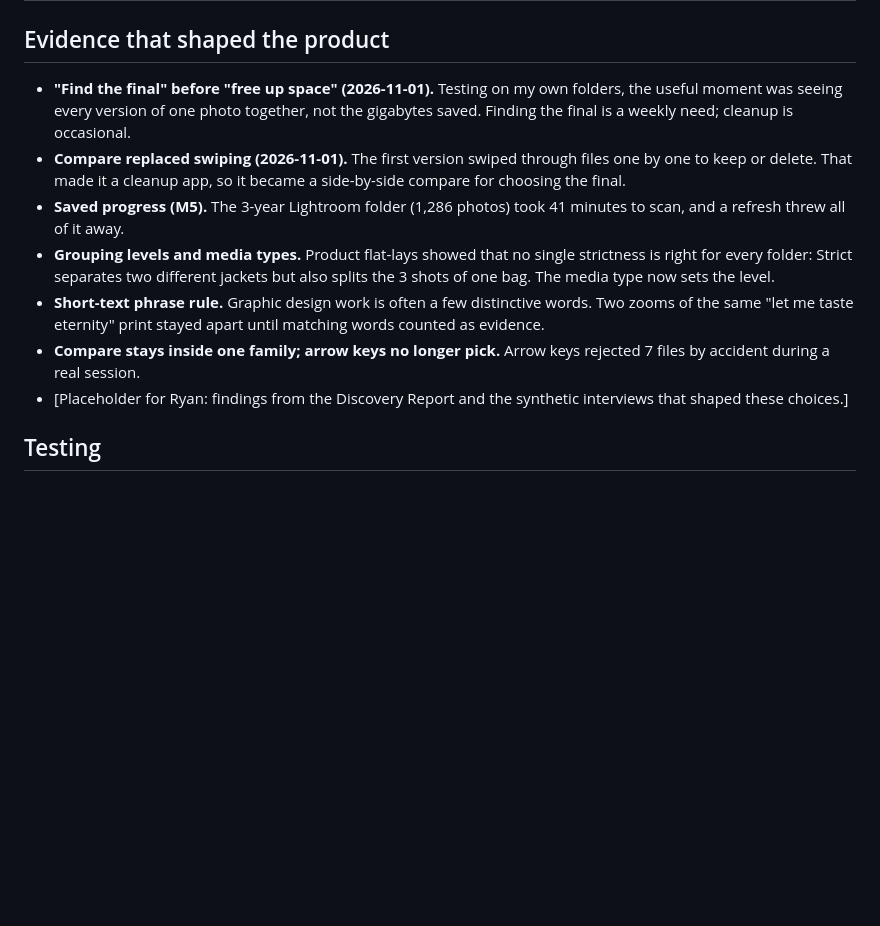
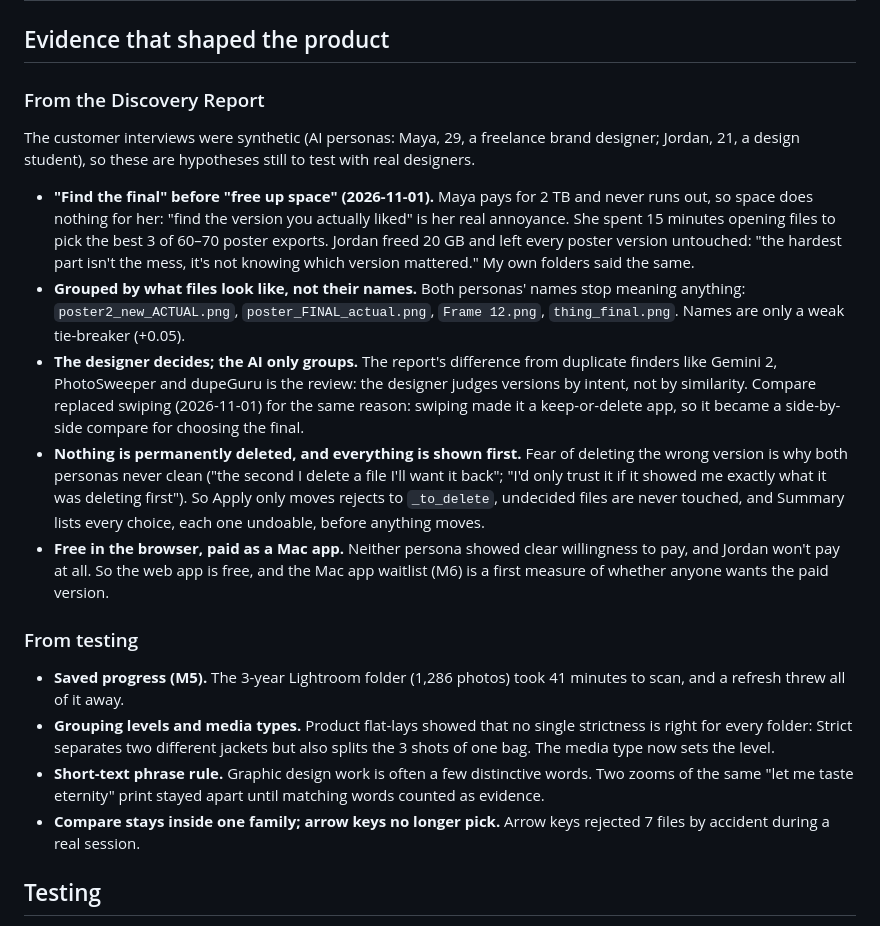
Before and after one commit to ryanjhabib/entp4332, a Markdown page: export-cleaner/prd.md, the part around the change. Drawn GitHub-style; blank space fills up the shorter version.

Commit message:
Fill the PRD's evidence with the Discovery Report findings
Replaces the placeholder with what the synthetic interviews (Maya,
freelance brand designer; Jordan, design student) pointed to, labelled as
hypotheses: finding the final over freeing space, grouping by content
because names stop meaning anything, the designer deciding rather than
the AI, nothing permanently deleted and everything shown first, and a
free web app with the paid Mac app's waitlist as a first measure of
willingness to pay. Testing evidence moves under its own heading.

Co-Authored-By: Claude Opus 5.5 <noreply@anthropic.com>

```diff
--- a/export-cleaner/prd.md
+++ b/export-cleaner/prd.md
@@ -45,13 +45,22 @@
 
 ## Evidence that shaped the product
 
-- **"Find the final" before "free up space" (2026-11-01).** Testing on my own folders, the useful moment was seeing every version of one photo together, not the gigabytes saved. Finding the final is a weekly need; cleanup is occasional.
-- **Compare replaced swiping (2026-11-01).** The first version swiped through files one by one to keep or delete. That made it a cleanup app, so it became a side-by-side compare for choosing the final.
+### From the Discovery Report
+
+The customer interviews were synthetic (AI personas: Maya, 29, a freelance brand designer; Jordan, 21, a design student), so these are hypotheses still to test with real designers.
+
+- **"Find the final" before "free up space" (2026-11-01).** Maya pays for 2 TB and never runs out, so space does nothing for her: "find the version you actually liked" is her real annoyance. She spent 15 minutes opening files to pick the best 3 of 60–70 poster exports. Jordan freed 20 GB and left every poster version untouched: "the hardest part isn't the mess, it's not knowing which version mattered." My own folders said the same.
+- **Grouped by what files look like, not their names.** Both personas' names stop meaning anything: `poster2_new_ACTUAL.png`, `poster_FINAL_actual.png`, `Frame 12.png`, `thing_final.png`. Names are only a weak tie-breaker (+0.05).
+- **The designer decides; the AI only groups.** The report's difference from duplicate finders like Gemini 2, PhotoSweeper and dupeGuru is the review: the designer judges versions by intent, not by similarity. Compare replaced swiping (2026-11-01) for the same reason: swiping made it a keep-or-delete app, so it became a side-by-side compare for choosing the final.
+- **Nothing is permanently deleted, and everything is shown first.** Fear of deleting the wrong version is why both personas never clean ("the second I delete a file I'll want it back"; "I'd only trust it if it showed me exactly what it was deleting first"). So Apply only moves rejects to `_to_delete`, undecided files are never touched, and Summary lists every choice, each one undoable, before anything moves.
+- **Free in the browser, paid as a Mac app.** Neither persona showed clear willingness to pay, and Jordan won't pay at all. So the web app is free, and the Mac app waitlist (M6) is a first measure of whether anyone wants the paid version.
+
+### From testing
+
 - **Saved progress (M5).** The 3-year Lightroom folder (1,286 photos) took 41 minutes to scan, and a refresh threw all of it away.
 - **Grouping levels and media types.** Product flat-lays showed that no single strictness is right for every folder: Strict separates two different jackets but also splits the 3 shots of one bag. The media type now sets the level.
 - **Short-text phrase rule.** Graphic design work is often a few distinctive words. Two zooms of the same "let me taste eternity" print stayed apart until matching words counted as evidence.
 - **Compare stays inside one family; arrow keys no longer pick.** Arrow keys rejected 7 files by accident during a real session.
-- [Placeholder for Ryan: findings from the Discovery Report and the synthetic interviews that shaped these choices.]
 
 ## Testing
 
```
